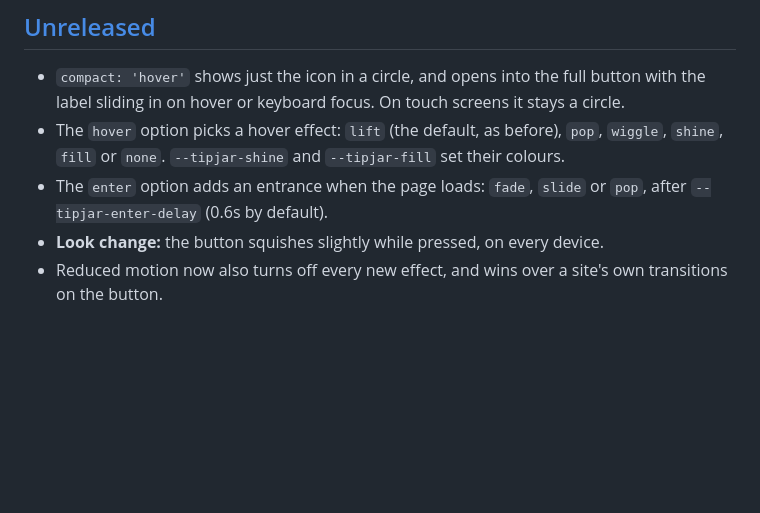
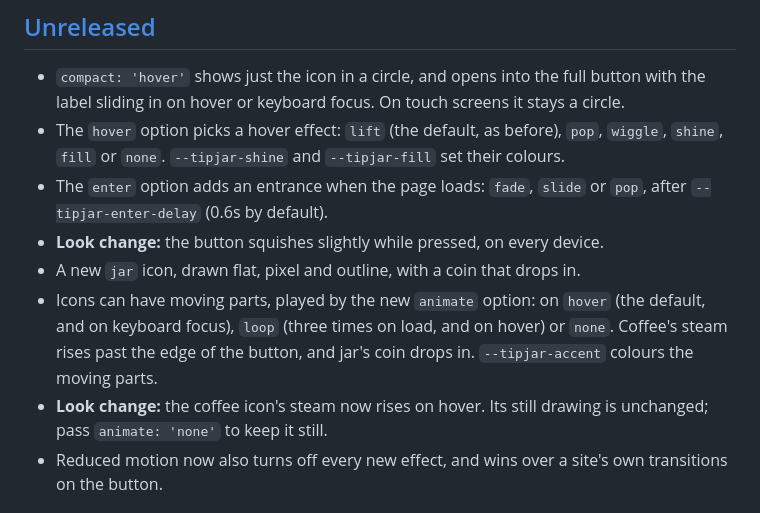
Before and after one commit to mtblck/tipjar, a Markdown page: CHANGELOG.md, the part around the change. Rendered like a GitHub page; blank space fills up the shorter version.

```diff
--- a/CHANGELOG.md
+++ b/CHANGELOG.md
@@ -8,6 +8,9 @@ All notable changes to tipjar. Changing a built-in icon's drawing is listed here
 - The `hover` option picks a hover effect: `lift` (the default, as before), `pop`, `wiggle`, `shine`, `fill` or `none`. `--tipjar-shine` and `--tipjar-fill` set their colours.
 - The `enter` option adds an entrance when the page loads: `fade`, `slide` or `pop`, after `--tipjar-enter-delay` (0.6s by default).
 - **Look change:** the button squishes slightly while pressed, on every device.
+- A new `jar` icon, drawn flat, pixel and outline, with a coin that drops in.
+- Icons can have moving parts, played by the new `animate` option: on `hover` (the default, and on keyboard focus), `loop` (three times on load, and on hover) or `none`. Coffee's steam rises past the edge of the button, and jar's coin drops in. `--tipjar-accent` colours the moving parts.
+- **Look change:** the coffee icon's steam now rises on hover. Its still drawing is unchanged; pass `animate: 'none'` to keep it still.
 - Reduced motion now also turns off every new effect, and wins over a site's own transitions on the button.
 
 ## [1.0.0] - 2026-11-02
```
Also changed, not shown: README.md (+9 -6 lines), docs/images/icons.png, 11 other files.
